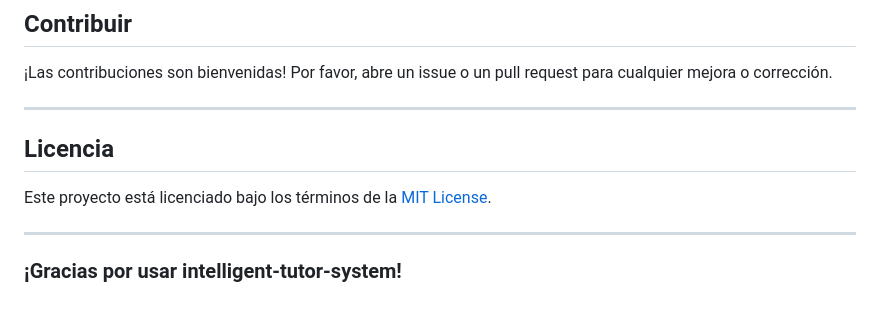
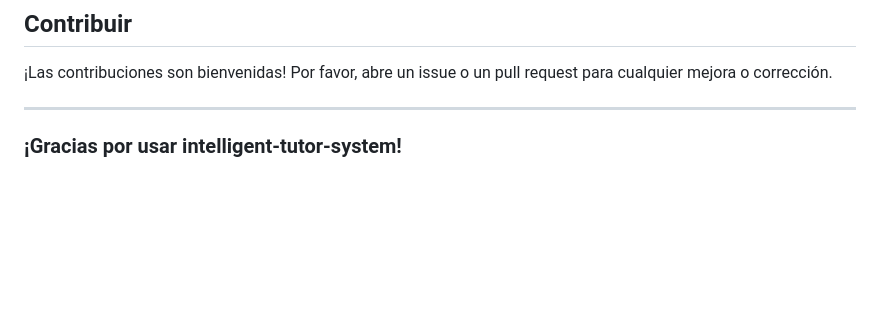
Before and after one commit to Edrmz7/intelligent-tutor-system, a Markdown page: README.md, the part around the change printed below. Rendered like a GitHub page; blank space fills up the shorter version.

Commit message:
update-readme

```diff
--- a/README.md
+++ b/README.md
@@ -140,10 +143,5 @@
 
 ---
 
-## Licencia
-
-Este proyecto está licenciado bajo los términos de la [MIT License](LICENSE).
-
----
 
 ### ¡Gracias por usar intelligent-tutor-system!
```
Also changed, not shown: other parts of README.md (+4 -1 lines).
